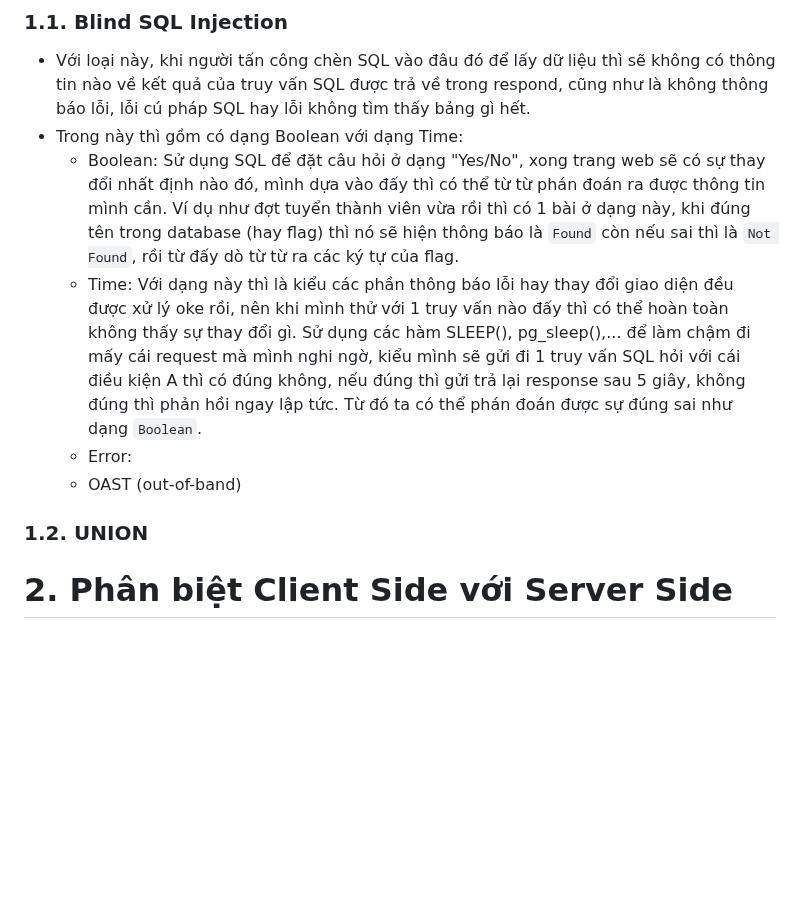
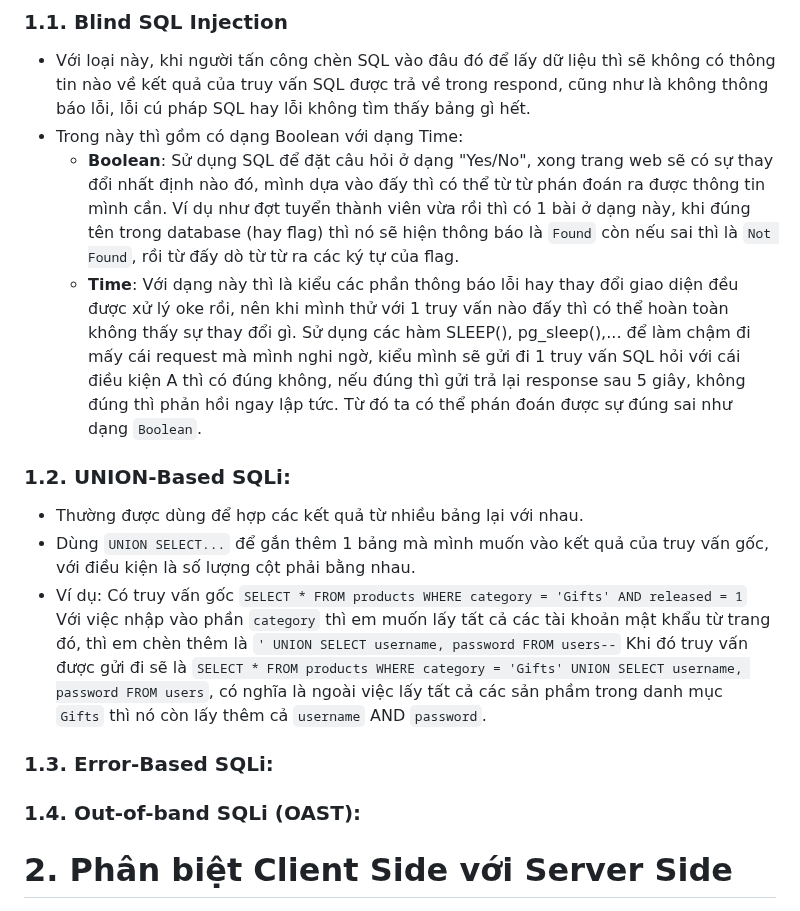
Before and after one commit to toanduneee/Training-KCSC, a Markdown page: Task-1/README.md, the part around the change. Drawn GitHub-style; blank space fills up the shorter version.

```diff
--- a/Task-1/README.md
+++ b/Task-1/README.md
@@ -4,14 +4,20 @@
 ### 1.1. Blind SQL Injection
 - Với loại này, khi người tấn công chèn SQL vào đâu đó để lấy dữ liệu thì sẽ không có thông tin nào về kết quả của truy vấn SQL được trả về trong respond, cũng như là không thông báo lỗi, lỗi cú pháp SQL hay lỗi không tìm thấy bảng gì hết.
 - Trong này thì gồm có dạng Boolean với dạng Time:
-  + Boolean: Sử dụng SQL để đặt câu hỏi ở dạng "Yes/No", xong trang web sẽ có sự thay đổi nhất định nào đó, mình dựa vào đấy thì có thể từ từ phán đoán ra được thông tin mình cần. Ví dụ như đợt tuyển thành viên vừa rồi thì có 1 bài ở dạng này, khi đúng tên trong database (hay flag) thì nó sẽ hiện thông báo là `Found` còn nếu sai thì là `Not Found`, rồi từ đấy dò từ từ ra các ký tự của flag.
-  + Time: Với dạng này thì là kiểu các phần thông báo lỗi hay thay đổi giao diện đều được xử lý oke rồi, nên khi mình thử với 1 truy vấn nào đấy thì có thể hoàn toàn không thấy sự thay đổi gì. Sử dụng các hàm SLEEP(), pg_sleep(),... để làm chậm đi mấy cái request mà mình nghi ngờ, kiểu mình sẽ gửi đi 1 truy vấn SQL hỏi với cái điều kiện A thì có đúng không, nếu đúng thì gửi trả lại response sau 5 giây, không đúng thì phản hồi ngay lập tức. Từ đó ta có thể phán đoán được sự đúng sai như dạng `Boolean`.
-  + Error:
-  + OAST (out-of-band)
+  + **Boolean**: Sử dụng SQL để đặt câu hỏi ở dạng "Yes/No", xong trang web sẽ có sự thay đổi nhất định nào đó, mình dựa vào đấy thì có thể từ từ phán đoán ra được thông tin mình cần. Ví dụ như đợt tuyển thành viên vừa rồi thì có 1 bài ở dạng này, khi đúng tên trong database (hay flag) thì nó sẽ hiện thông báo là `Found` còn nếu sai thì là `Not Found`, rồi từ đấy dò từ từ ra các ký tự của flag.
+  + **Time**: Với dạng này thì là kiểu các phần thông báo lỗi hay thay đổi giao diện đều được xử lý oke rồi, nên khi mình thử với 1 truy vấn nào đấy thì có thể hoàn toàn không thấy sự thay đổi gì. Sử dụng các hàm SLEEP(), pg_sleep(),... để làm chậm đi mấy cái request mà mình nghi ngờ, kiểu mình sẽ gửi đi 1 truy vấn SQL hỏi với cái điều kiện A thì có đúng không, nếu đúng thì gửi trả lại response sau 5 giây, không đúng thì phản hồi ngay lập tức. Từ đó ta có thể phán đoán được sự đúng sai như dạng `Boolean`.
 
-### 1.2. UNION
+### 1.2. UNION-Based SQLi:
+- Thường được dùng để hợp các kết quả từ nhiều bảng lại với nhau.
+- Dùng `UNION SELECT...` để gắn thêm 1 bảng mà mình muốn vào kết quả của truy vấn gốc, với điều kiện là số lượng cột phải bằng nhau.
+- Ví dụ: Có truy vấn gốc `SELECT * FROM products WHERE category = 'Gifts' AND released = 1`
+  Với việc nhập vào phần `category` thì em muốn lấy tất cả các tài khoản mật khẩu từ trang đó, thì em chèn thêm là `' UNION SELECT username, password FROM users--`
+  Khi đó truy vấn được gửi đi sẽ là `SELECT * FROM products WHERE category = 'Gifts' UNION SELECT username, password FROM users`, có nghĩa là ngoài việc lấy tất cả các sản phầm trong danh mục `Gifts` thì nó còn lấy thêm cả `username` AND `password`.
+
+### 1.3. Error-Based SQLi:
 
 
+### 1.4. Out-of-band SQLi (OAST):
 
 
 # 2. Phân biệt Client Side với Server Side
```
